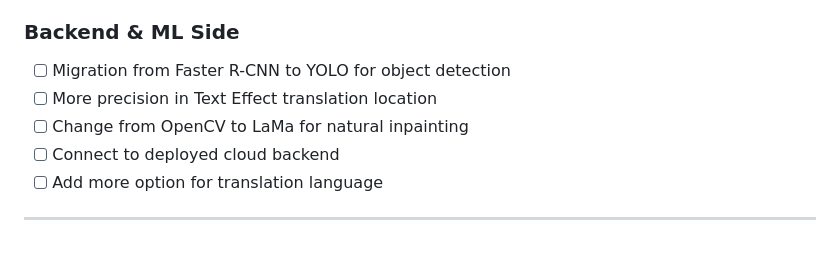
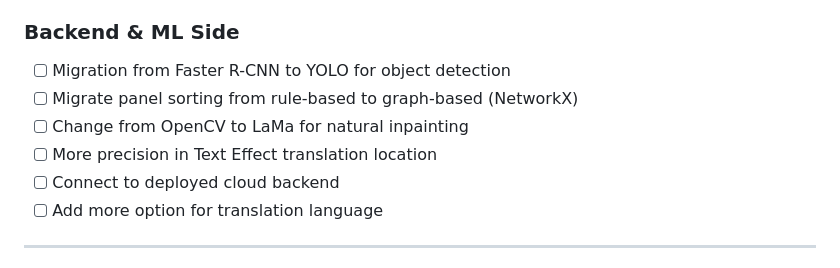
Before and after one commit to Gladiuzz/manga_translator, a Markdown page: README.md, the part around the change. Drawn GitHub-style.

Commit message:
docs : edit readme

```diff
--- a/README.md
+++ b/README.md
@@ -110,8 +110,9 @@ flutter run
 
 ### Backend & ML Side
 - [ ] Migration from Faster R-CNN to YOLO for object detection
+- [ ] Migrate panel sorting from rule-based to graph-based (NetworkX)
+- [ ] Change from OpenCV to LaMa for natural inpainting
 - [ ] More precision in Text Effect translation location
-- [ ] Change from OpenCV to LaMa for natural inpainting
 - [ ] Connect to deployed cloud backend
 - [ ] Add more option for translation language
 
```
